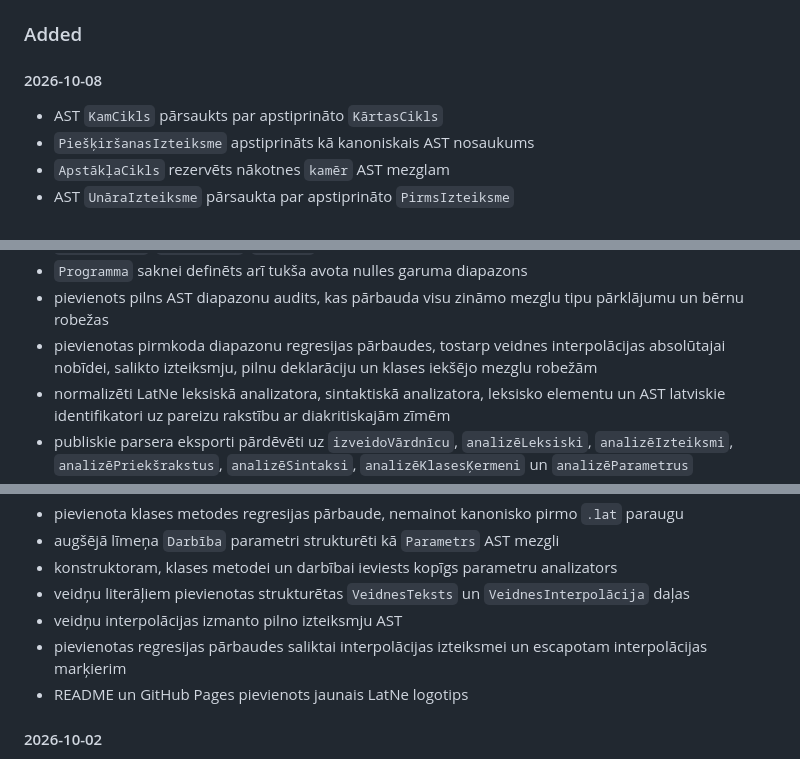
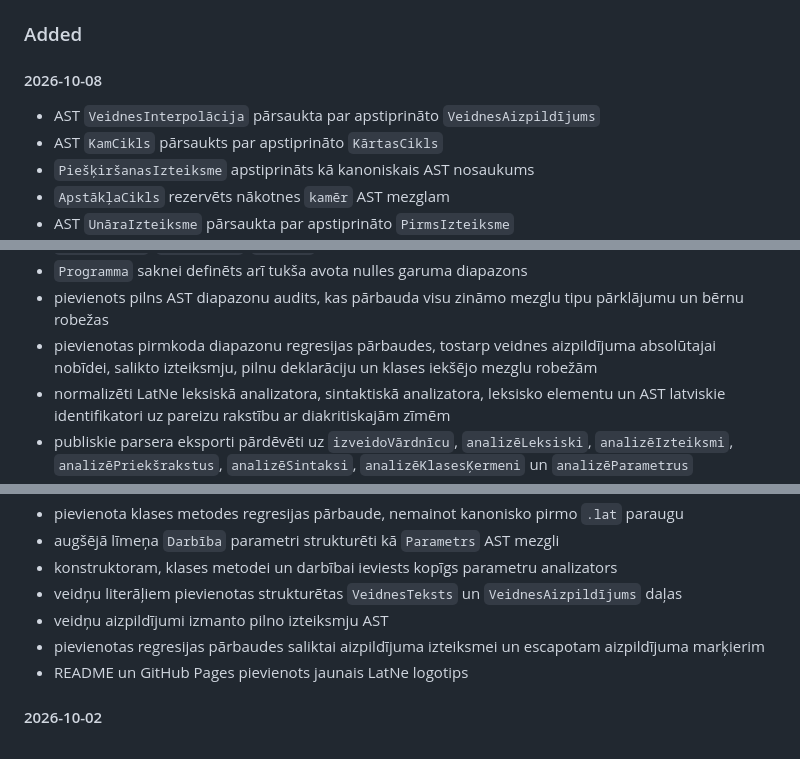
Before and after one commit to QvarcY/LatNe, a Markdown page: CHANGELOG.md, 3 parts joined by grey strips. Drawn GitHub-style.

Commit message:
docs: reģistrēt VeidnesAizpildījums pārsaukšanu / record template fill AST rename

```diff
--- a/CHANGELOG.md
+++ b/CHANGELOG.md
@@ -8,6 +8,7 @@ Detalizētais projekta ceļš atrodas `docs/HRONIKA.md` un `docs/ZURNALS.md`.
 
 ### Added
 #### 2026-10-08
+- AST `VeidnesInterpolācija` pārsaukta par apstiprināto `VeidnesAizpildījums`
 - AST `KamCikls` pārsaukts par apstiprināto `KārtasCikls`
 - `PiešķiršanasIzteiksme` apstiprināts kā kanoniskais AST nosaukums
 - `ApstākļaCikls` rezervēts nākotnes `kamēr` AST mezglam
@@ -27,7 +28,7 @@ Detalizētais projekta ceļš atrodas `docs/HRONIKA.md` un `docs/ZURNALS.md`.
 - atlikušajiem priekšrakstu mezgliem pievienoti diapazoni, tostarp `Mainīgais`, `Nosacījums`, `KārtasCikls`, `Mēģinājums`, `Metiens` un vienkāršie vadības priekšraksti
 - `Programma` saknei definēts arī tukša avota nulles garuma diapazons
 - pievienots pilns AST diapazonu audits, kas pārbauda visu zināmo mezglu tipu pārklājumu un bērnu robežas
-- pievienotas pirmkoda diapazonu regresijas pārbaudes, tostarp veidnes interpolācijas absolūtajai nobīdei, salikto izteiksmju, pilnu deklarāciju un klases iekšējo mezglu robežām
+- pievienotas pirmkoda diapazonu regresijas pārbaudes, tostarp veidnes aizpildījuma absolūtajai nobīdei, salikto izteiksmju, pilnu deklarāciju un klases iekšējo mezglu robežām
 - normalizēti LatNe leksiskā analizatora, sintaktiskā analizatora, leksisko elementu un AST latviskie identifikatori uz pareizu rakstību ar diakritiskajām zīmēm
 - publiskie parsera eksporti pārdēvēti uz `izveidoVārdnīcu`, `analizēLeksiski`, `analizēIzteiksmi`, `analizēPriekšrakstus`, `analizēSintaksi`, `analizēKlasesĶermeni` un `analizēParametrus`
 - tokenu un AST lauki, tostarp `vērtība`, `daļas`, `deklarācija`, `mainīgais`, `nosacījums`, `ķermenis`, `pieejamība`, `nemaināms`, `kreisā`, `labā` un `mērķis`, nostiprināti ar pareizu latviešu ortogrāfiju
@@ -50,9 +51,9 @@ Detalizētais projekta ceļš atrodas `docs/HRONIKA.md` un `docs/ZURNALS.md`.
 - pievienota klases metodes regresijas pārbaude, nemainot kanonisko pirmo `.lat` paraugu
 - augšējā līmeņa `Darbība` parametri strukturēti kā `Parametrs` AST mezgli
 - konstruktoram, klases metodei un darbībai ieviests kopīgs parametru analizators
-- veidņu literāļiem pievienotas strukturētas `VeidnesTeksts` un `VeidnesInterpolācija` daļas
-- veidņu interpolācijas izmanto pilno izteiksmju AST
-- pievienotas regresijas pārbaudes saliktai interpolācijas izteiksmei un escapotam interpolācijas marķierim
+- veidņu literāļiem pievienotas strukturētas `VeidnesTeksts` un `VeidnesAizpildījums` daļas
+- veidņu aizpildījumi izmanto pilno izteiksmju AST
+- pievienotas regresijas pārbaudes saliktai aizpildījuma izteiksmei un escapotam aizpildījuma marķierim
 - README un GitHub Pages pievienots jaunais LatNe logotips
 
 #### 2026-10-02
```
